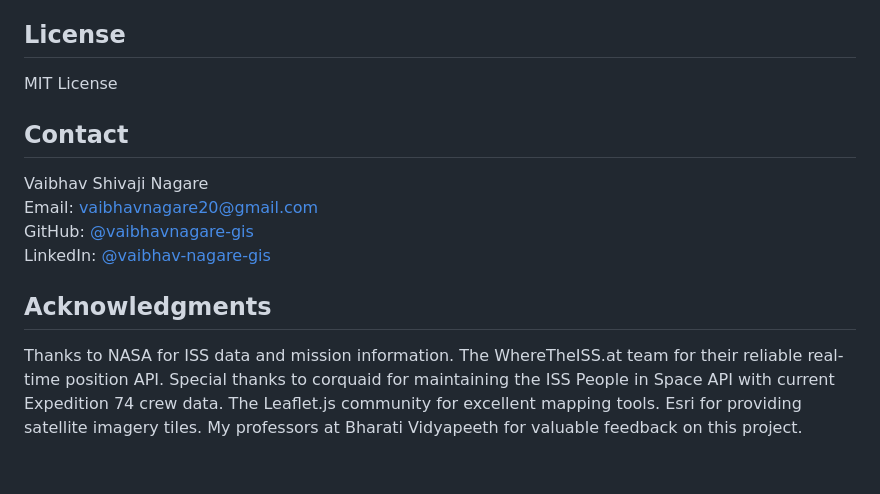
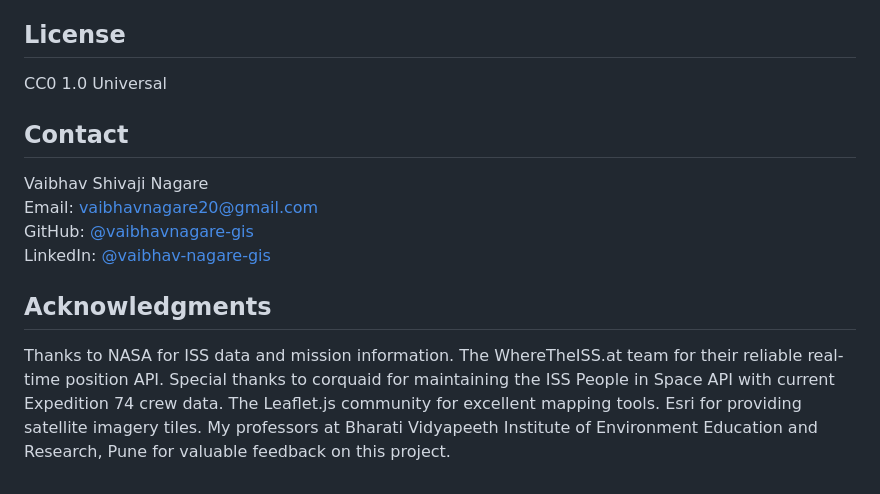
Before and after one commit to VaibhavNagare-GIS/ISS_LIVE_TRACKER, a Markdown page: README.md, the part around the change. Drawn GitHub-style.

Commit message:
Change license to CC0 and update acknowledgments
Updated license type from MIT License to CC0 1.0 Universal and modified acknowledgment section for clarity.

```diff
--- a/README.md
+++ b/README.md
@@ -58,7 +58,7 @@ The crew API sometimes doesn't load due to server timeouts. The trajectory predi
 
 ## License
 
-MIT License
+CC0 1.0 Universal
 
 ## Contact
 
@@ -69,4 +69,4 @@ LinkedIn: [@vaibhav-nagare-gis](https://www.linkedin.com/in/vaibhav-nagare-gis/)
 
 ## Acknowledgments
 
-Thanks to NASA for ISS data and mission information. The WhereTheISS.at team for their reliable real-time position API. Special thanks to corquaid for maintaining the ISS People in Space API with current Expedition 74 crew data. The Leaflet.js community for excellent mapping tools. Esri for providing satellite imagery tiles. My professors at Bharati Vidyapeeth for valuable feedback on this project.
+Thanks to NASA for ISS data and mission information. The WhereTheISS.at team for their reliable real-time position API. Special thanks to corquaid for maintaining the ISS People in Space API with current Expedition 74 crew data. The Leaflet.js community for excellent mapping tools. Esri for providing satellite imagery tiles. My professors at Bharati Vidyapeeth Institute of Environment Education and Research, Pune for valuable feedback on this project.
```
